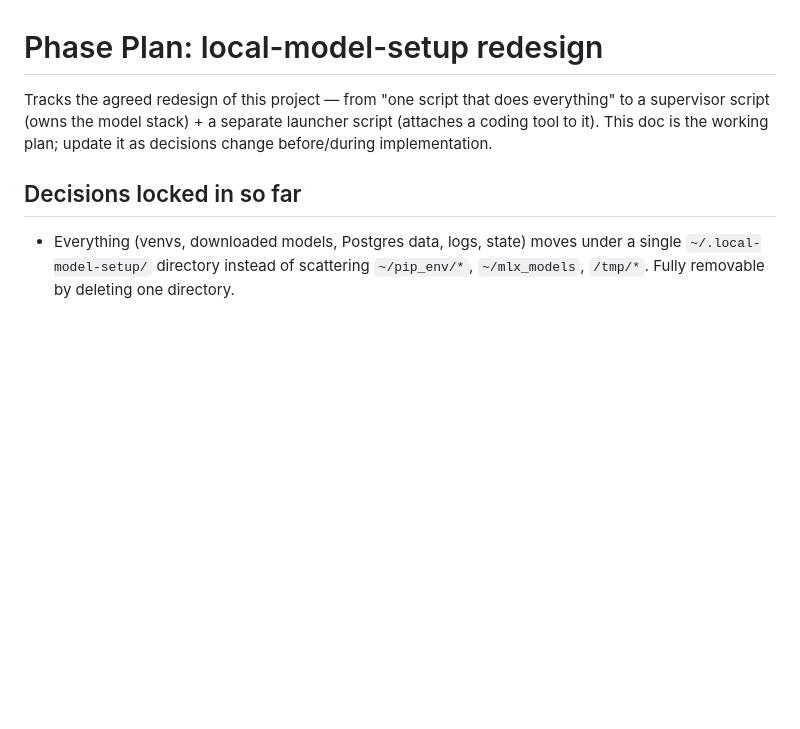
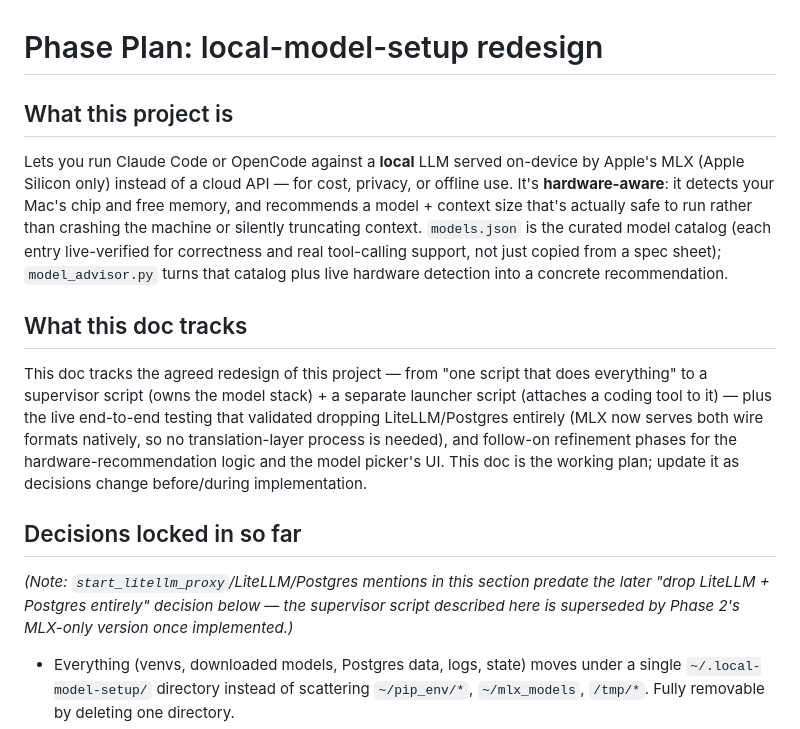
Before and after one commit to frank321/bushpilot, a Markdown page: PHASE_PLAN.md, the part around the change. Rendered like a GitHub page; blank space fills up the shorter version.

Commit message:
Add project overview to PHASE_PLAN.md, flag stale LiteLLM mentions
The doc jumped straight into decisions/phases with no description of
what the project actually does for a reader without prior context.
Also flags (rather than silently rewrites) that the "Decisions locked
in so far" section's LiteLLM/Postgres references predate the later
decision to drop them entirely.

```diff
--- a/PHASE_PLAN.md
+++ b/PHASE_PLAN.md
@@ -1,11 +1,31 @@
 # Phase Plan: local-model-setup redesign
 
-Tracks the agreed redesign of this project — from "one script that does everything"
-to a supervisor script (owns the model stack) + a separate launcher script (attaches
-a coding tool to it). This doc is the working plan; update it as decisions change
-before/during implementation.
+## What this project is
+
+Lets you run Claude Code or OpenCode against a **local** LLM served on-device by
+Apple's MLX (Apple Silicon only) instead of a cloud API — for cost, privacy, or
+offline use. It's **hardware-aware**: it detects your Mac's chip and free memory,
+and recommends a model + context size that's actually safe to run rather than
+crashing the machine or silently truncating context. `models.json` is the curated
+model catalog (each entry live-verified for correctness and real tool-calling
+support, not just copied from a spec sheet); `model_advisor.py` turns that catalog
+plus live hardware detection into a concrete recommendation.
+
+## What this doc tracks
+
+This doc tracks the agreed redesign of this project — from "one script that does
+everything" to a supervisor script (owns the model stack) + a separate launcher
+script (attaches a coding tool to it) — plus the live end-to-end testing that
+validated dropping LiteLLM/Postgres entirely (MLX now serves both wire formats
+natively, so no translation-layer process is needed), and follow-on refinement
+phases for the hardware-recommendation logic and the model picker's UI. This doc is
+the working plan; update it as decisions change before/during implementation.
 
 ## Decisions locked in so far
+
+*(Note: `start_litellm_proxy`/LiteLLM/Postgres mentions in this section predate the
+later "drop LiteLLM + Postgres entirely" decision below — the supervisor script
+described here is superseded by Phase 2's MLX-only version once implemented.)*
 
 - Everything (venvs, downloaded models, Postgres data, logs, state) moves under a
   single `~/.local-model-setup/` directory instead of scattering
```
